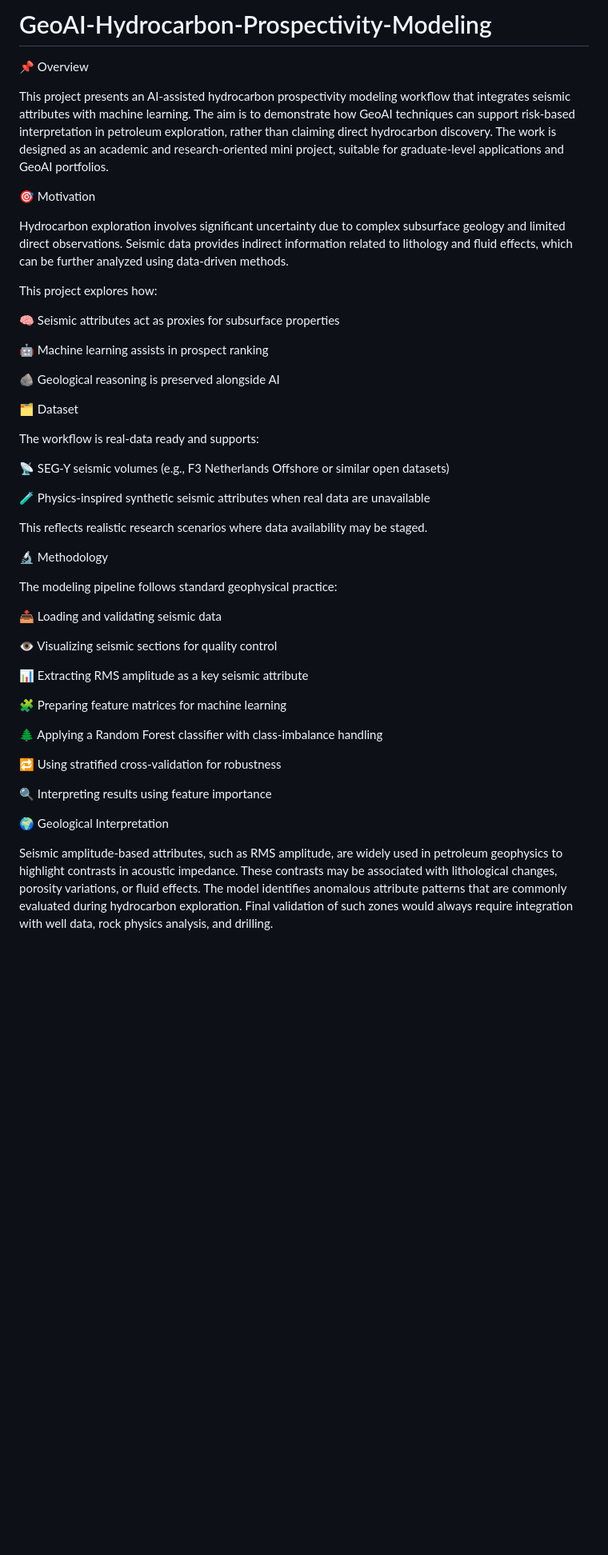
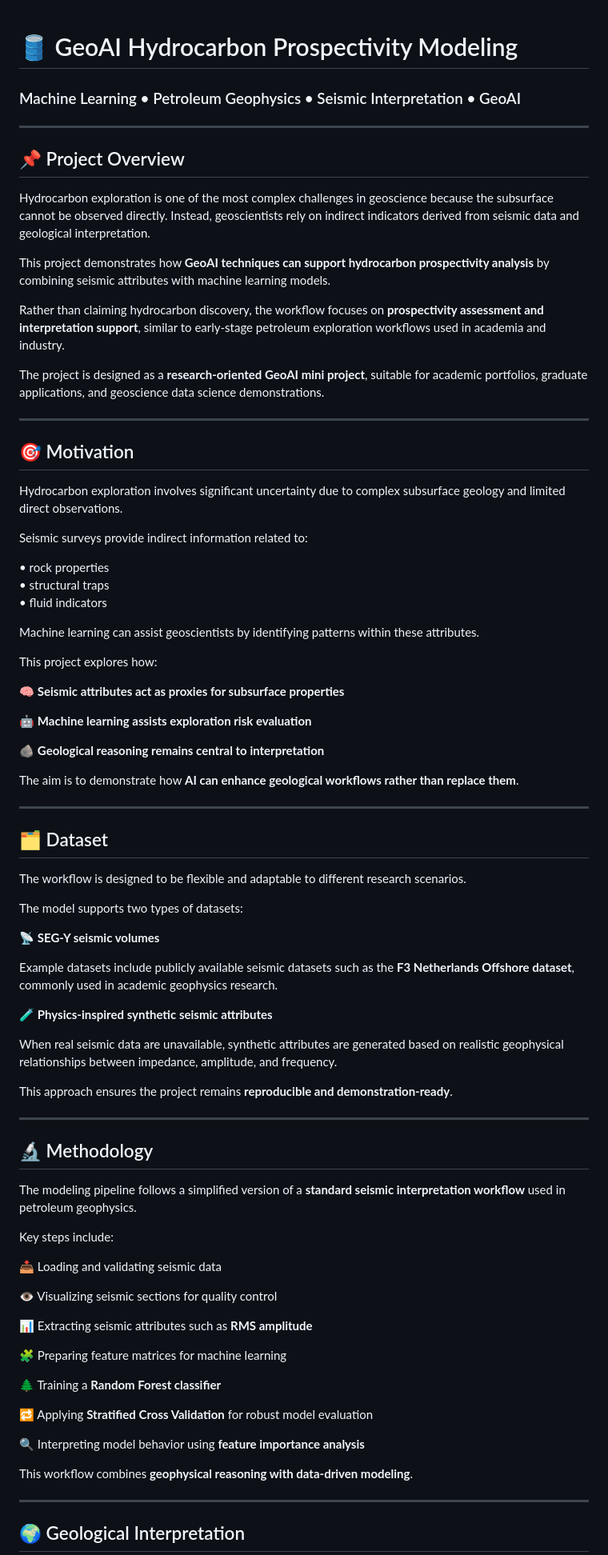
Before and after one commit to bikrantmishrageo2005/GeoAI-Hydrocarbon-Prospectivity-Modeling, a Markdown page: README.md, the part around one of its changes. Shown at 80% size. Drawn GitHub-style; blank space fills up the shorter version.

```diff
--- a/README.md
+++ b/README.md
@@ -1,57 +1,90 @@
-# GeoAI-Hydrocarbon-Prospectivity-Modeling
+<p align="center">
 
+# 🛢️ GeoAI Hydrocarbon Prospectivity Modeling
 
-📌 Overview
+### Machine Learning • Petroleum Geophysics • Seismic Interpretation • GeoAI
 
-This project presents an AI-assisted hydrocarbon prospectivity modeling workflow that integrates seismic attributes with machine learning. The aim is to demonstrate how GeoAI techniques can support risk-based interpretation in petroleum exploration, rather than claiming direct hydrocarbon discovery.
-The work is designed as an academic and research-oriented mini project, suitable for graduate-level applications and GeoAI portfolios.
+</p>
 
+---
 
-🎯 Motivation
+## 📌 Project Overview
 
-Hydrocarbon exploration involves significant uncertainty due to complex subsurface geology and limited direct observations. Seismic data provides indirect information related to lithology and fluid effects, which can be further analyzed using data-driven methods.
+Hydrocarbon exploration is one of the most complex challenges in geoscience because the subsurface cannot be observed directly. Instead, geoscientists rely on indirect indicators derived from seismic data and geological interpretation.
+
+This project demonstrates how **GeoAI techniques can support hydrocarbon prospectivity analysis** by combining seismic attributes with machine learning models.
+
+Rather than claiming hydrocarbon discovery, the workflow focuses on **prospectivity assessment and interpretation support**, similar to early-stage petroleum exploration workflows used in academia and industry.
+
+The project is designed as a **research-oriented GeoAI mini project**, suitable for academic portfolios, graduate applications, and geoscience data science demonstrations.
+
+---
+
+## 🎯 Motivation
+
+Hydrocarbon exploration involves significant uncertainty due to complex subsurface geology and limited direct observations.
+
+Seismic surveys provide indirect information related to:
+
+• rock properties
+• structural traps
+• fluid indicators
+
+Machine learning can assist geoscientists by identifying patterns within these attributes.
 
 This project explores how:
 
-🧠 Seismic attributes act as proxies for subsurface properties
+🧠 **Seismic attributes act as proxies for subsurface properties**
 
-🤖 Machine learning assists in prospect ranking
+🤖 **Machine learning assists exploration risk evaluation**
 
-🪨 Geological reasoning is preserved alongside AI
+🪨 **Geological reasoning remains central to interpretation**
 
+The aim is to demonstrate how **AI can enhance geological workflows rather than replace them**.
 
-🗂 Dataset
+---
 
-The workflow is real-data ready and supports:
+## 🗂 Dataset
 
-📡 SEG-Y seismic volumes (e.g., F3 Netherlands Offshore or similar open datasets)
+The workflow is designed to be flexible and adaptable to different research scenarios.
 
-🧪 Physics-inspired synthetic seismic attributes when real data are unavailable
+The model supports two types of datasets:
 
-This reflects realistic research scenarios where data availability may be staged.
+📡 **SEG-Y seismic volumes**
 
+Example datasets include publicly available seismic datasets such as the **F3 Netherlands Offshore dataset**, commonly used in academic geophysics research.
 
-🔬 Methodology
+🧪 **Physics-inspired synthetic seismic attributes**
 
-The modeling pipeline follows standard geophysical practice:
+When real seismic data are unavailable, synthetic attributes are generated based on realistic geophysical relationships between impedance, amplitude, and frequency.
+
+This approach ensures the project remains **reproducible and demonstration-ready**.
+
+---
+
+## 🔬 Methodology
+
+The modeling pipeline follows a simplified version of a **standard seismic interpretation workflow** used in petroleum geophysics.
+
+Key steps include:
 
 📥 Loading and validating seismic data
 
 👁️ Visualizing seismic sections for quality control
 
-📊 Extracting RMS amplitude as a key seismic attribute
+📊 Extracting seismic attributes such as **RMS amplitude**
 
 🧩 Preparing feature matrices for machine learning
 
-🌲 Applying a Random Forest classifier with class-imbalance handling
+🌲 Training a **Random Forest classifier**
 
-🔁 Using stratified cross-validation for robustness
+🔁 Applying **Stratified Cross Validation** for robust model evaluation
 
-🔍 Interpreting results using feature importance
+🔍 Interpreting model behavior using **feature importance analysis**
 
+This workflow combines **geophysical reasoning with data-driven modeling**.
 
-🌍 Geological Interpretation
+---
 
-Seismic amplitude-based attributes, such as RMS amplitude, are widely used in petroleum geophysics to highlight contrasts in acoustic impedance. These contrasts may be associated with lithological changes, porosity variations, or fluid effects.
-The model identifies anomalous attribute patterns that are commonly evaluated during hydrocarbon exploration. Final validation of such zones would always require integration with well data, rock physics analysis, and drilling.
+## 🌍 Geological Interpretation
 
```
Also changed, not shown: other parts of README.md (+88 -25 lines).
